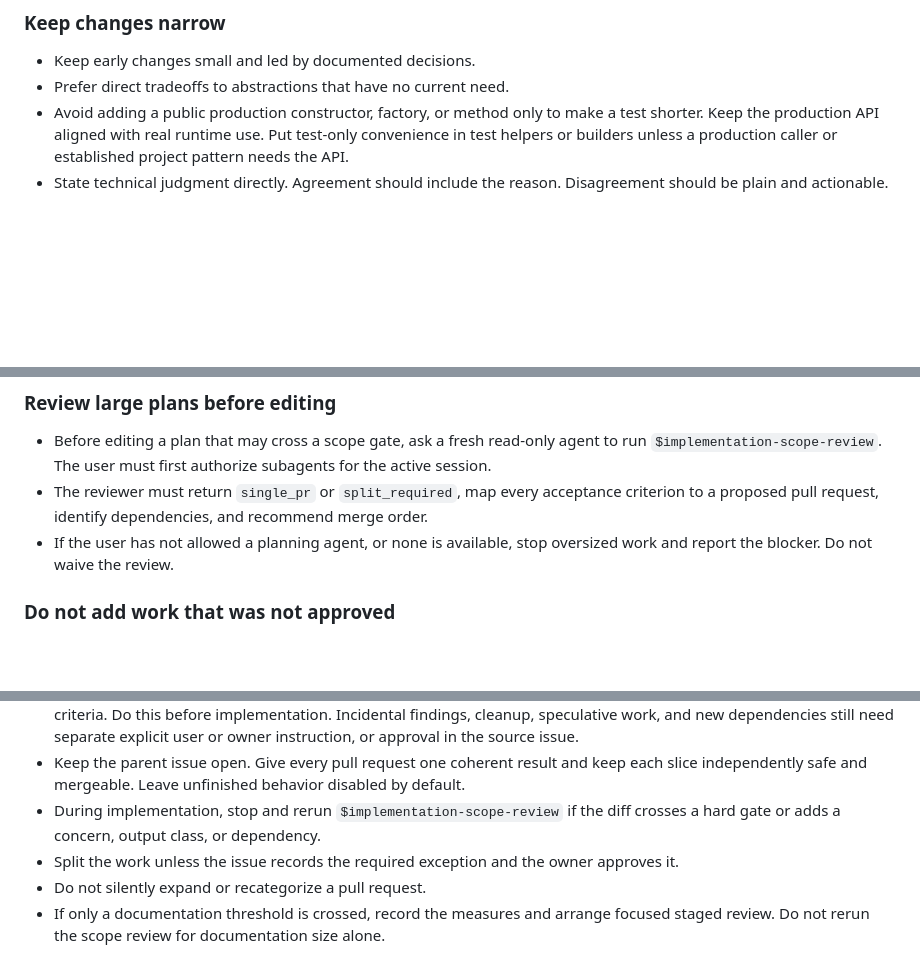
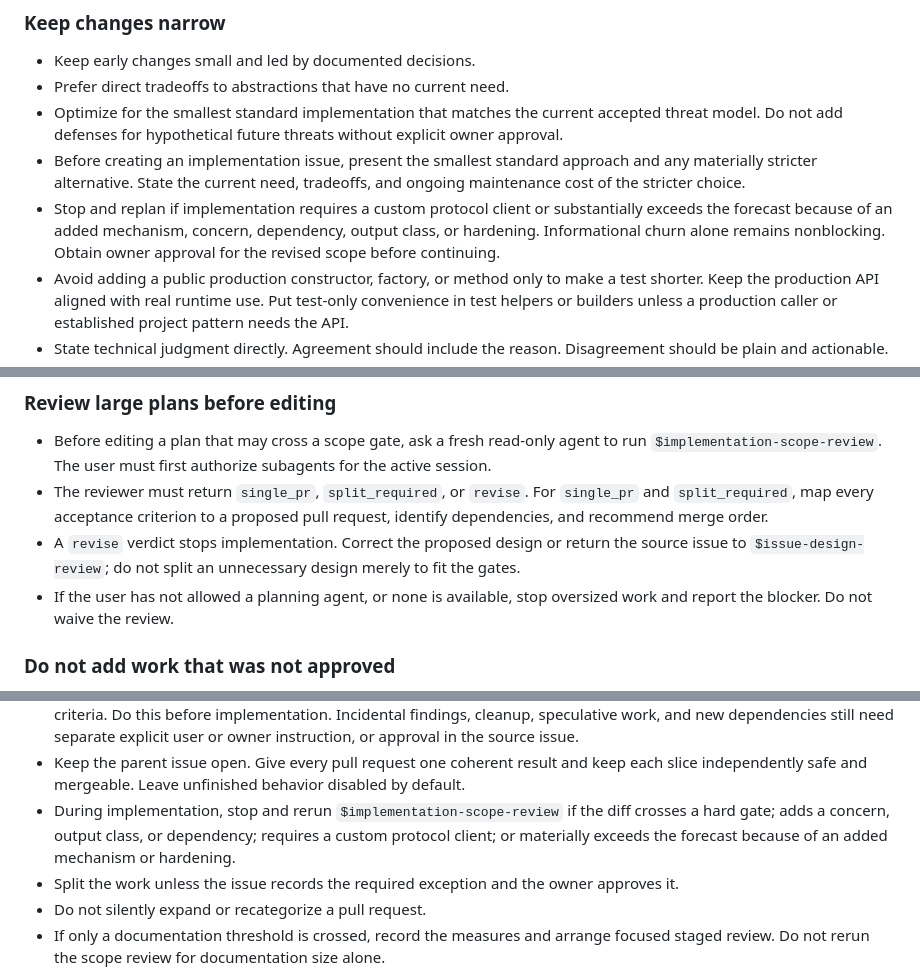
Before and after one commit to rapucha/moon-service, a Markdown page: AGENTS.md, 3 parts joined by grey strips. GitHub-like rendering; blank space fills up the shorter version.

Commit message:
Tightened the guardrails

```diff
--- a/AGENTS.md
+++ b/AGENTS.md
@@ -108,6 +108,16 @@ lookup, opportunity results, RSS/Atom feeds, and `.ics` export.
 
 - Keep early changes small and led by documented decisions.
 - Prefer direct tradeoffs to abstractions that have no current need.
+- Optimize for the smallest standard implementation that matches the current
+  accepted threat model. Do not add defenses for hypothetical future threats
+  without explicit owner approval.
+- Before creating an implementation issue, present the smallest standard
+  approach and any materially stricter alternative. State the current need,
+  tradeoffs, and ongoing maintenance cost of the stricter choice.
+- Stop and replan if implementation requires a custom protocol client or
+  substantially exceeds the forecast because of an added mechanism, concern,
+  dependency, output class, or hardening. Informational churn alone remains
+  nonblocking. Obtain owner approval for the revised scope before continuing.
 - Avoid adding a public production constructor, factory, or method only to make
   a test shorter. Keep the production API aligned with real runtime use. Put
   test-only convenience in test helpers or builders unless a production caller
@@ -299,9 +309,12 @@ people named above do not participate in, endorse, or provide the review.
 - Before editing a plan that may cross a scope gate, ask a fresh read-only agent
   to run `$implementation-scope-review`. The user must first authorize
   subagents for the active session.
-- The reviewer must return `single_pr` or `split_required`, map every acceptance
-  criterion to a proposed pull request, identify dependencies, and recommend
-  merge order.
+- The reviewer must return `single_pr`, `split_required`, or `revise`. For
+  `single_pr` and `split_required`, map every acceptance criterion to a proposed
+  pull request, identify dependencies, and recommend merge order.
+- A `revise` verdict stops implementation. Correct the proposed design or
+  return the source issue to `$issue-design-review`; do not split an
+  unnecessary design merely to fit the gates.
 - If the user has not allowed a planning agent, or none is available, stop
   oversized work and report the blocker. Do not waive the review.
 
@@ -349,7 +362,9 @@ or new dependency.
   keep each slice independently safe and mergeable. Leave unfinished behavior
   disabled by default.
 - During implementation, stop and rerun `$implementation-scope-review` if the
-  diff crosses a hard gate or adds a concern, output class, or dependency.
+  diff crosses a hard gate; adds a concern, output class, or dependency;
+  requires a custom protocol client; or materially exceeds the forecast because
+  of an added mechanism or hardening.
 - Split the work unless the issue records the required exception and the owner
   approves it.
 - Do not silently expand or recategorize a pull request.
```
Also changed, not shown: 2 other files.
